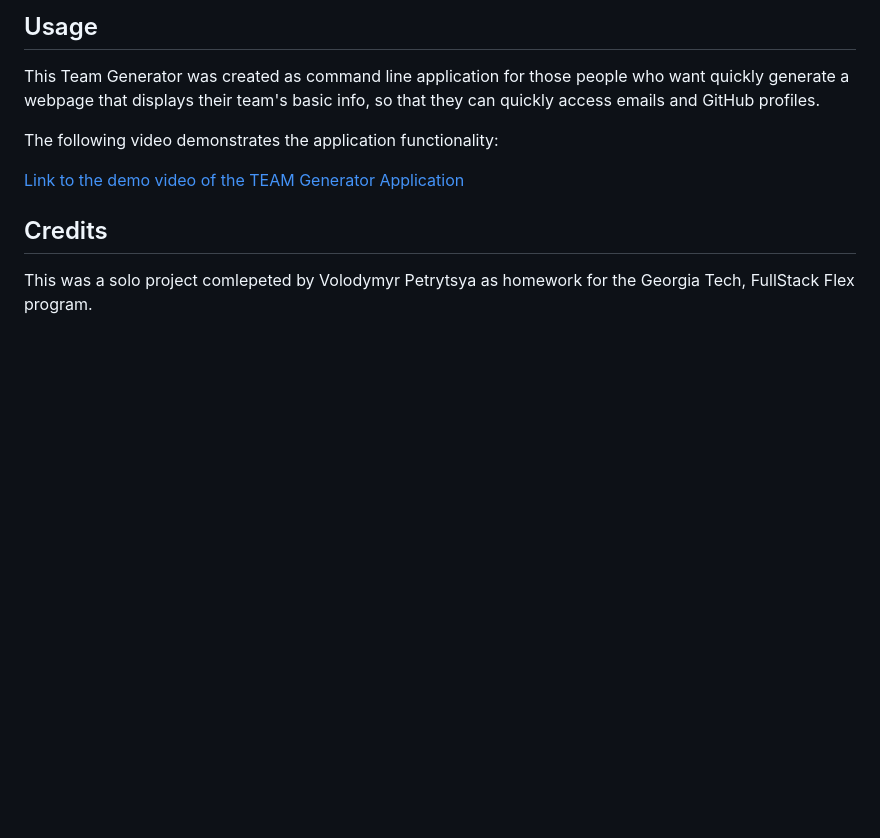
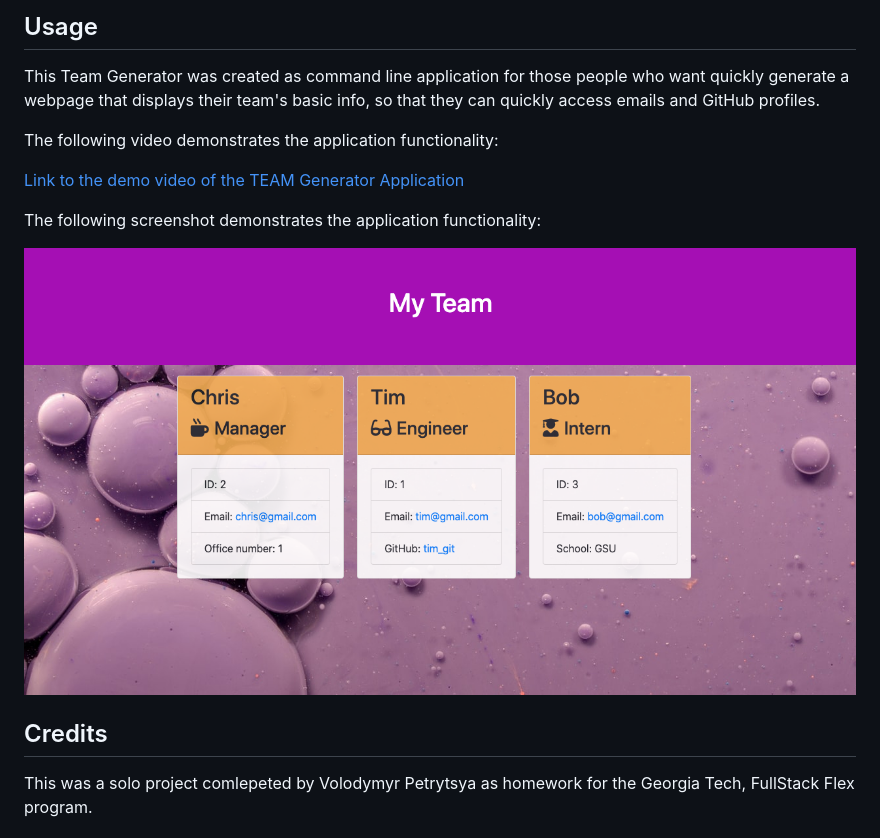
Before and after one commit to Volodya1989/team-generator, a Markdown page: README.md, the part around the change. Drawn GitHub-style; pictures changed too: Assets/Screenshot.png (added); blank space fills up the shorter version.

Commit message:
screenshot added

```diff
--- a/README.md
+++ b/README.md
@@ -26,8 +26,11 @@ This Team Generator was created as command line application for those people who
 
 The following video demonstrates the application functionality:
 
+[Link to the demo video of the TEAM Generator Application](https://drive.google.com/file/d/190qrqp-sqcr3zby_Ien2RhYMIVUXIW8X/view?usp=sharing)
 
-[Link to the demo video of the TEAM Generator Application](https://drive.google.com/file/d/190qrqp-sqcr3zby_Ien2RhYMIVUXIW8X/view?usp=sharing)
+The following screenshot demonstrates the application functionality:
+
+![TEAM Generator  demo](./Assets/Screenshot.png)
 
 
 ## Credits
```
